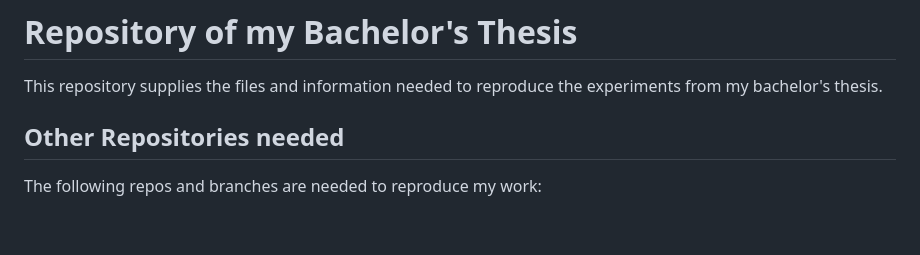
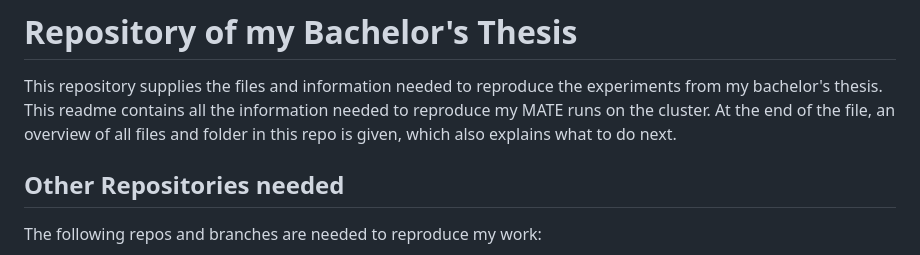
Before and after one commit to sebastian-vogt-cs/bachelors-thesis, a Markdown page: README.md, the part around the change. GitHub-like rendering; blank space fills up the shorter version.

```diff
--- a/README.md
+++ b/README.md
@@ -1,5 +1,7 @@
 # Repository of my Bachelor's Thesis
 This repository supplies the files and information needed to reproduce the experiments from my bachelor's thesis.
+This readme contains all the information needed to reproduce my MATE runs on the cluster.
+At the end of the file, an overview of all files and folder in this repo is given, which also explains what to do next.
 
 ## Other Repositories needed
 The following repos and branches are needed to reproduce my work:
```
